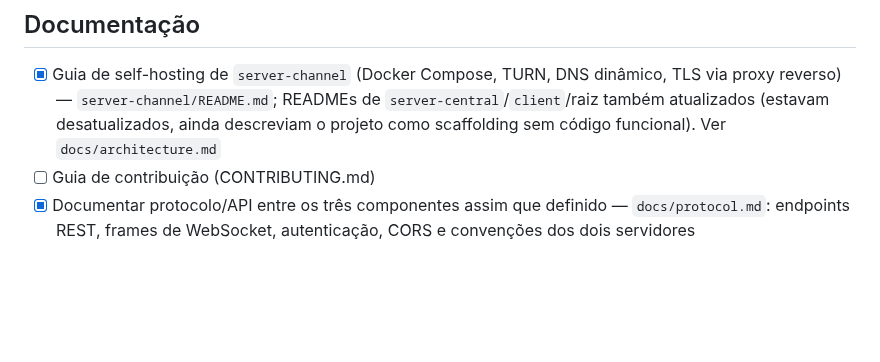
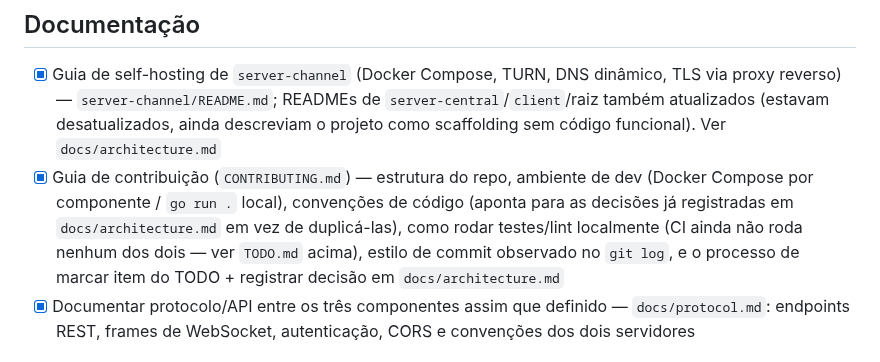
Before and after one commit to apolope/ffcom, a Markdown page: TODO.md, the part around the change. GitHub-like rendering; blank space fills up the shorter version.

```diff
--- a/TODO.md
+++ b/TODO.md
@@ -96,7 +96,7 @@ Ver `docs/architecture.md`, "Decisão: primeira implantação de teste" e a corr
 ## Documentação
 
 - [x] Guia de self-hosting de `server-channel` (Docker Compose, TURN, DNS dinâmico, TLS via proxy reverso) — `server-channel/README.md`; READMEs de `server-central`/`client`/raiz também atualizados (estavam desatualizados, ainda descreviam o projeto como scaffolding sem código funcional). Ver `docs/architecture.md`
-- [ ] Guia de contribuição (CONTRIBUTING.md)
+- [x] Guia de contribuição (`CONTRIBUTING.md`) — estrutura do repo, ambiente de dev (Docker Compose por componente / `go run .` local), convenções de código (aponta para as decisões já registradas em `docs/architecture.md` em vez de duplicá-las), como rodar testes/lint localmente (CI ainda não roda nenhum dos dois — ver `TODO.md` acima), estilo de commit observado no `git log`, e o processo de marcar item do TODO + registrar decisão em `docs/architecture.md`
 - [x] Documentar protocolo/API entre os três componentes assim que definido — `docs/protocol.md`: endpoints REST, frames de WebSocket, autenticação, CORS e convenções dos dois servidores
 
 ## Fora de escopo da v1 (registrado para não esquecer)
```
Also changed, not shown: CONTRIBUTING.md (added, +96 -0 lines), README.md (+2 -0 lines).
